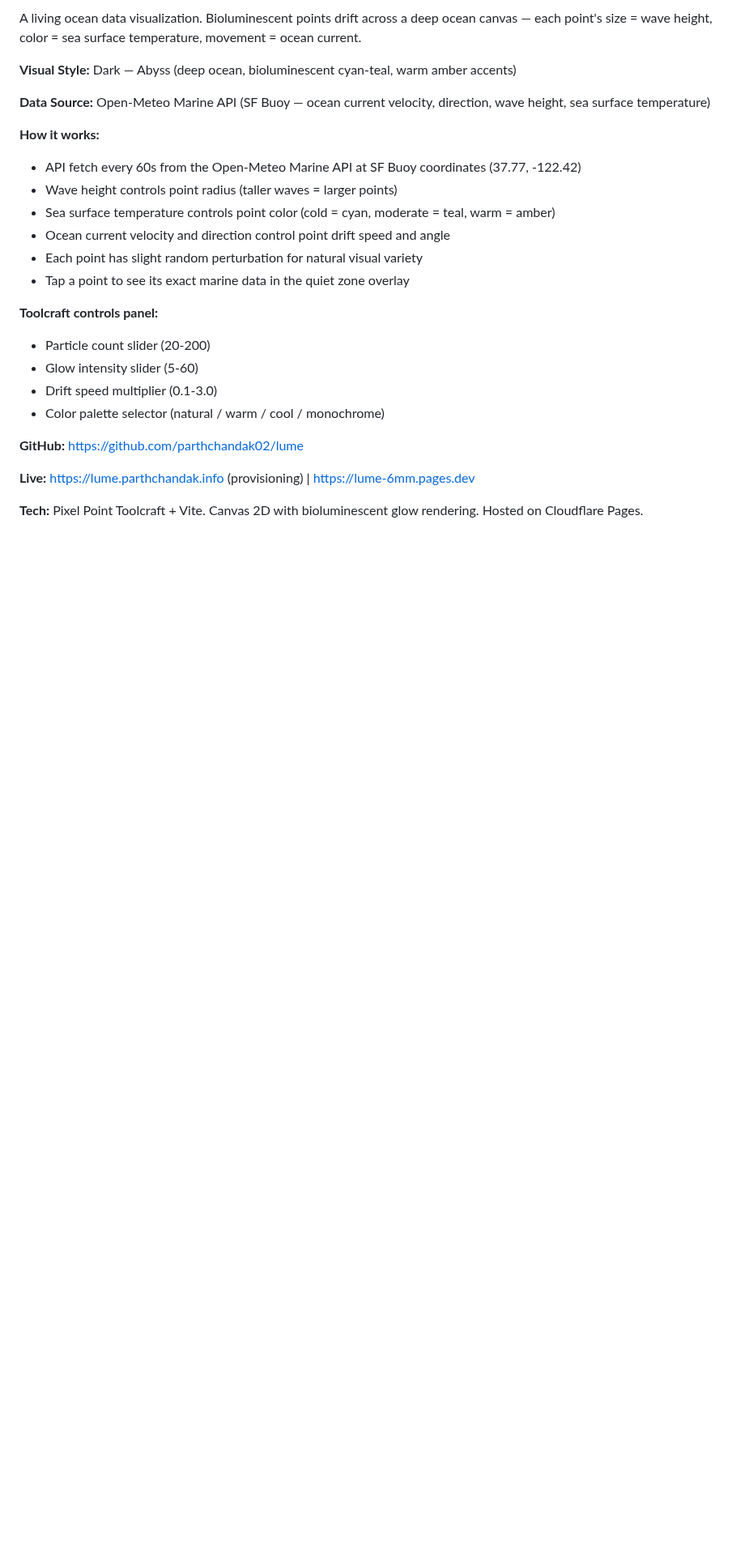
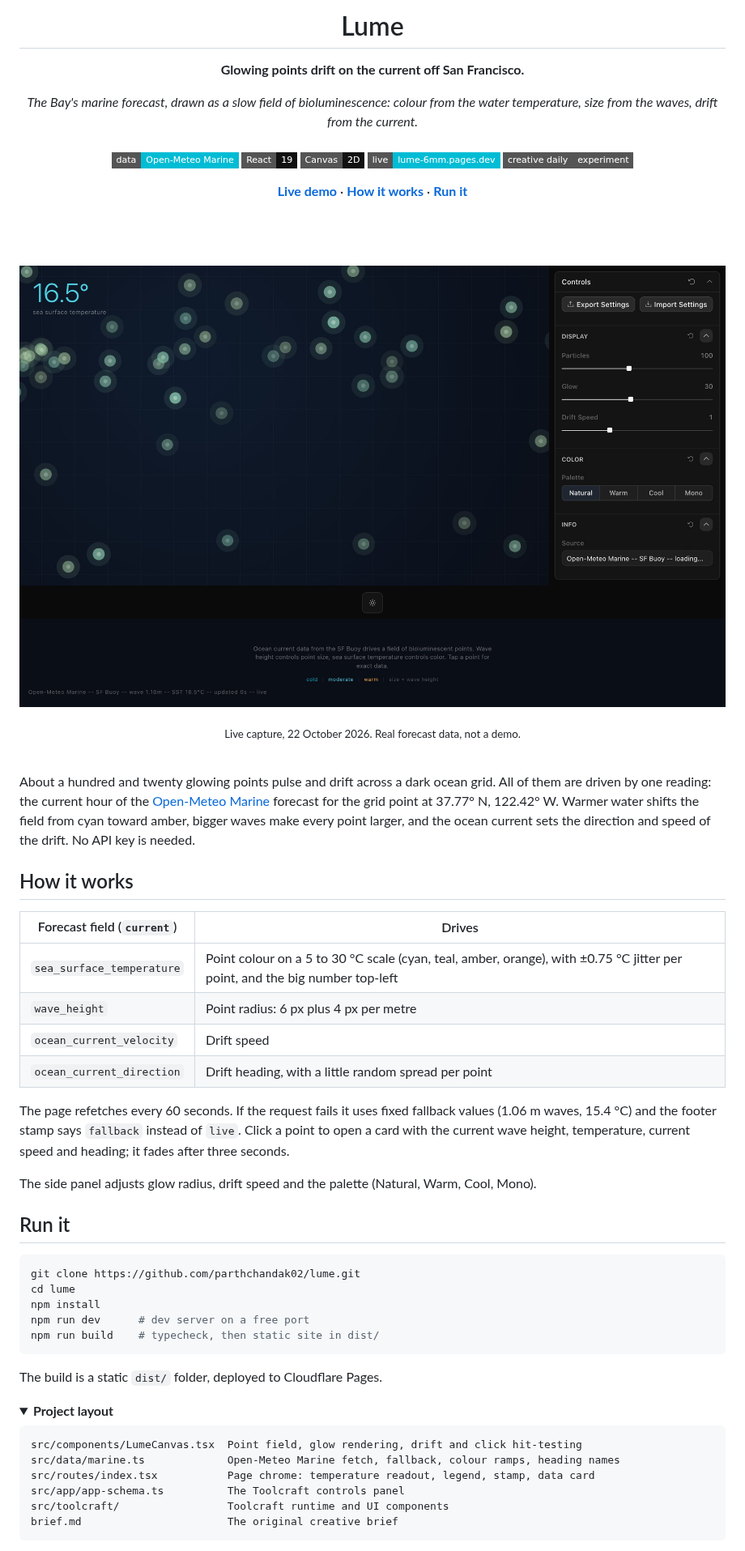
Before and after one commit to parthchandak02/lume, a Markdown page: README.md, the part around one of its changes. Shown at 81% size. Rendered like a GitHub page; pictures changed too: docs/assets/readme/hero.jpg (added); folded sections open; badges without logos; blank space fills up the shorter version.

Commit message:
Rewrite README as a front page
Co-Authored-By: Claude Opus 5.5 <noreply@anthropic.com>

````diff
--- a/README.md
+++ b/README.md
@@ -2,26 +2,80 @@
 
-A living ocean data visualization. Bioluminescent points drift across a deep ocean canvas — each point's size = wave height, color = sea surface temperature, movement = ocean current.
+<h1>Lume</h1>
 
-**Visual Style:** Dark — Abyss (deep ocean, bioluminescent cyan-teal, warm amber accents)
+<p><b>Glowing points drift on the current off San Francisco.</b></p>
 
-**Data Source:** Open-Meteo Marine API (SF Buoy — ocean current velocity, direction, wave height, sea surface temperature)
+<p><i>The Bay's marine forecast, drawn as a slow field of bioluminescence: colour from the water temperature, size from the waves, drift from the current.</i></p>
 
-**How it works:**
-- API fetch every 60s from the Open-Meteo Marine API at SF Buoy coordinates (37.77, -122.42)
-- Wave height controls point radius (taller waves = larger points)
-- Sea surface temperature controls point color (cold = cyan, moderate = teal, warm = amber)
-- Ocean current velocity and direction control point drift speed and angle
-- Each point has slight random perturbation for natural visual variety
-- Tap a point to see its exact marine data in the quiet zone overlay
+<h6>
 
-**Toolcraft controls panel:**
-- Particle count slider (20-200)
-- Glow intensity slider (5-60)
-- Drift speed multiplier (0.1-3.0)
-- Color palette selector (natural / warm / cool / monochrome)
+![Data](https://img.shields.io/badge/data-Open--Meteo%20Marine-00bcd4?style=flat-square)
+![React](https://img.shields.io/badge/React-19-111111?style=flat-square&logo=react&logoColor=white)
+![Canvas](https://img.shields.io/badge/Canvas-2D-111111?style=flat-square)
+![Live](https://img.shields.io/badge/live-lume--6mm.pages.dev-00bcd4?style=flat-square)
+![Status](https://img.shields.io/badge/creative%20daily-experiment-555555?style=flat-square)
 
-**GitHub:** https://github.com/parthchandak02/lume
+</h6>
 
-**Live:** https://lume.parthchandak.info (provisioning) | https://lume-6mm.pages.dev
+<a href="https://lume-6mm.pages.dev"><b>Live demo</b></a> ·
+<a href="#how-it-works"><b>How it works</b></a> ·
+<a href="#run-it"><b>Run it</b></a>
 
-**Tech:** Pixel Point Toolcraft + Vite. Canvas 2D with bioluminescent glow rendering. Hosted on Cloudflare Pages.
+<br><br>
+
+<a href="https://lume-6mm.pages.dev"><img src="docs/assets/readme/hero.jpg" width="100%" alt="Teal glowing dots scattered over a dark navy grid, a 16.5 degree sea surface temperature readout top-left, a Controls panel with Particles, Glow, Drift Speed and Palette on the right, and a footer stamp reading wave 1.16 m, SST 16.5 °C, live"></a>
+
+<sub>Live capture, 22 October 2026. Real forecast data, not a demo.</sub>
+
+</div>
+
+<br>
+
+About a hundred and twenty glowing points pulse and drift across a dark ocean grid. All of them
+are driven by one reading: the current hour of the
+[Open-Meteo Marine](https://open-meteo.com/en/docs/marine-weather-api) forecast for the grid
+point at 37.77° N, 122.42° W. Warmer water shifts the field from cyan toward amber, bigger waves
+make every point larger, and the ocean current sets the direction and speed of the drift. No API
+key is needed.
+
+## How it works
+
+| Forecast field (`current`) | Drives |
+|---|---|
+| `sea_surface_temperature` | Point colour on a 5 to 30 °C scale (cyan, teal, amber, orange), with ±0.75 °C jitter per point, and the big number top-left |
+| `wave_height` | Point radius: 6 px plus 4 px per metre |
+| `ocean_current_velocity` | Drift speed |
+| `ocean_current_direction` | Drift heading, with a little random spread per point |
+
+The page refetches every 60 seconds. If the request fails it uses fixed fallback values
+(1.06 m waves, 15.4 °C) and the footer stamp says `fallback` instead of `live`. Click a point to
+open a card with the current wave height, temperature, current speed and heading; it fades after
+three seconds.
+
+The side panel adjusts glow radius, drift speed and the palette (Natural, Warm, Cool, Mono).
+
+## Run it
+
+```bash
+git clone https://github.com/parthchandak02/lume.git
+cd lume
+npm install
+npm run dev      # dev server on a free port
+npm run build    # typecheck, then static site in dist/
+```
+
+The build is a static `dist/` folder, deployed to Cloudflare Pages.
+
+<details>
+<summary><b>Project layout</b></summary>
+
+```
+src/components/LumeCanvas.tsx  Point field, glow rendering, drift and click hit-testing
+src/data/marine.ts             Open-Meteo Marine fetch, fallback, colour ramps, heading names
+src/routes/index.tsx           Page chrome: temperature readout, legend, stamp, data card
+src/app/app-schema.ts          The Toolcraft controls panel
+src/toolcraft/                 Toolcraft runtime and UI components
+brief.md                       The original creative brief
+```
+
+</details>
+
````
Also changed, not shown: other parts of README.md (+17 -1 lines).
